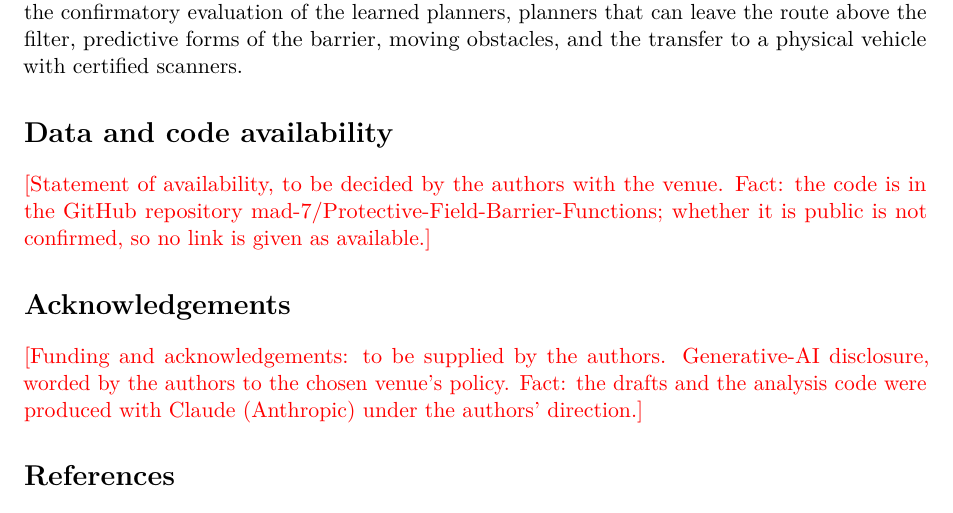
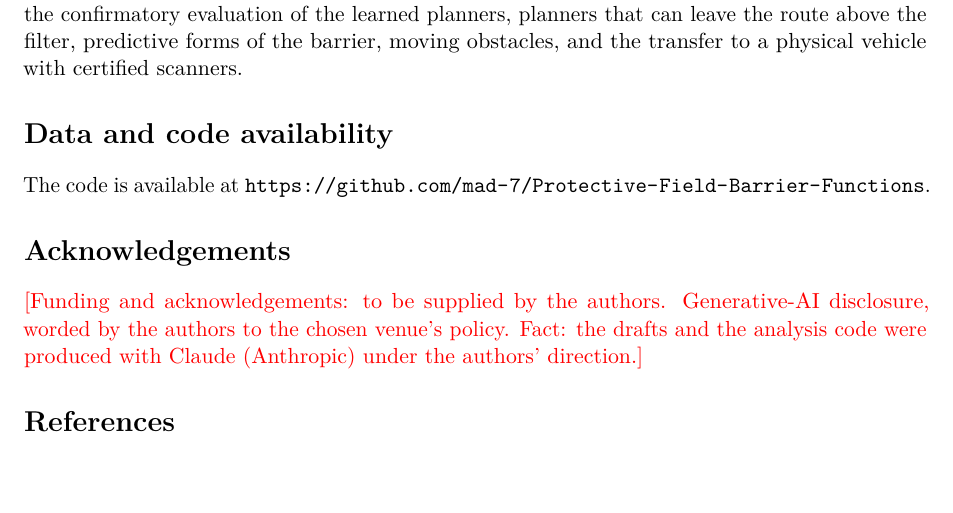
Before and after one commit to mad-7/Protective-Field-Barrier-Functions, a LaTeX paper (paper/journal/pfb_journal.tex): part of page 25 of 30, cut so that both start at the same text, the shorter picture padded with empty space. Compiled offline with pdfLaTeX.

Commit message:
Journal draft: code availability filled (public GitHub repository, researcher's decision)
Co-Authored-By: Claude Opus 5.5 <noreply@anthropic.com>

```diff
--- a/paper/journal/pfb_journal.tex
+++ b/paper/journal/pfb_journal.tex
@@ -1275,9 +1275,7 @@ concerning it remain untested. Future work includes the confirmatory evaluation
 can leave the route above the filter, predictive forms of the barrier, moving obstacles, and the transfer to a physical vehicle with certified scanners.
 
 \section*{Data and code availability}
-\tbd{Statement of availability, to be decided by the authors with the venue. Fact: the code is in the GitHub
-repository mad-7/Protective-Field-Barrier-Functions; whether it is public is not confirmed, so no link is given as
-available.}
+The code is available at \url{https://github.com/mad-7/Protective-Field-Barrier-Functions}.
 
 \section*{Acknowledgements}
 \tbd{Funding and acknowledgements: to be supplied by the authors. Generative-AI disclosure, worded by the authors to
```
Also changed, not shown: paper/journal/README.md.
